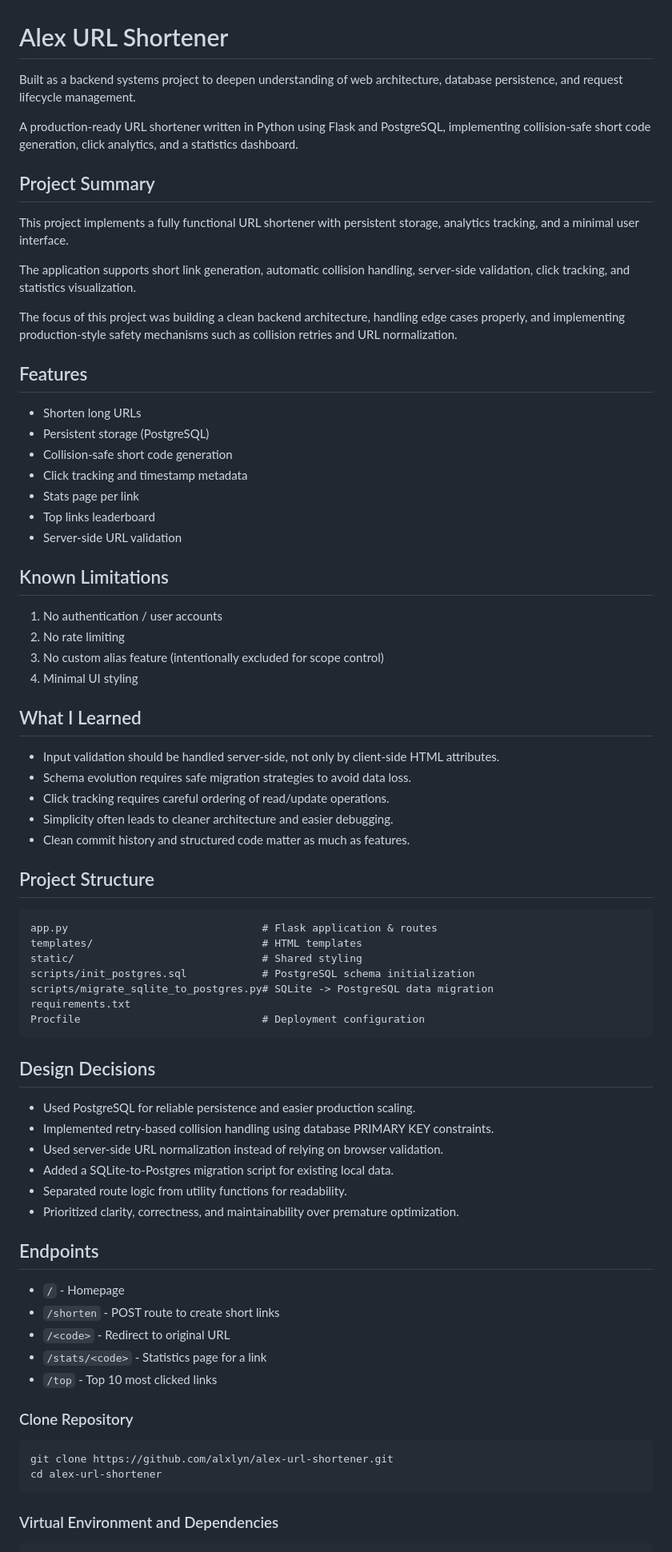
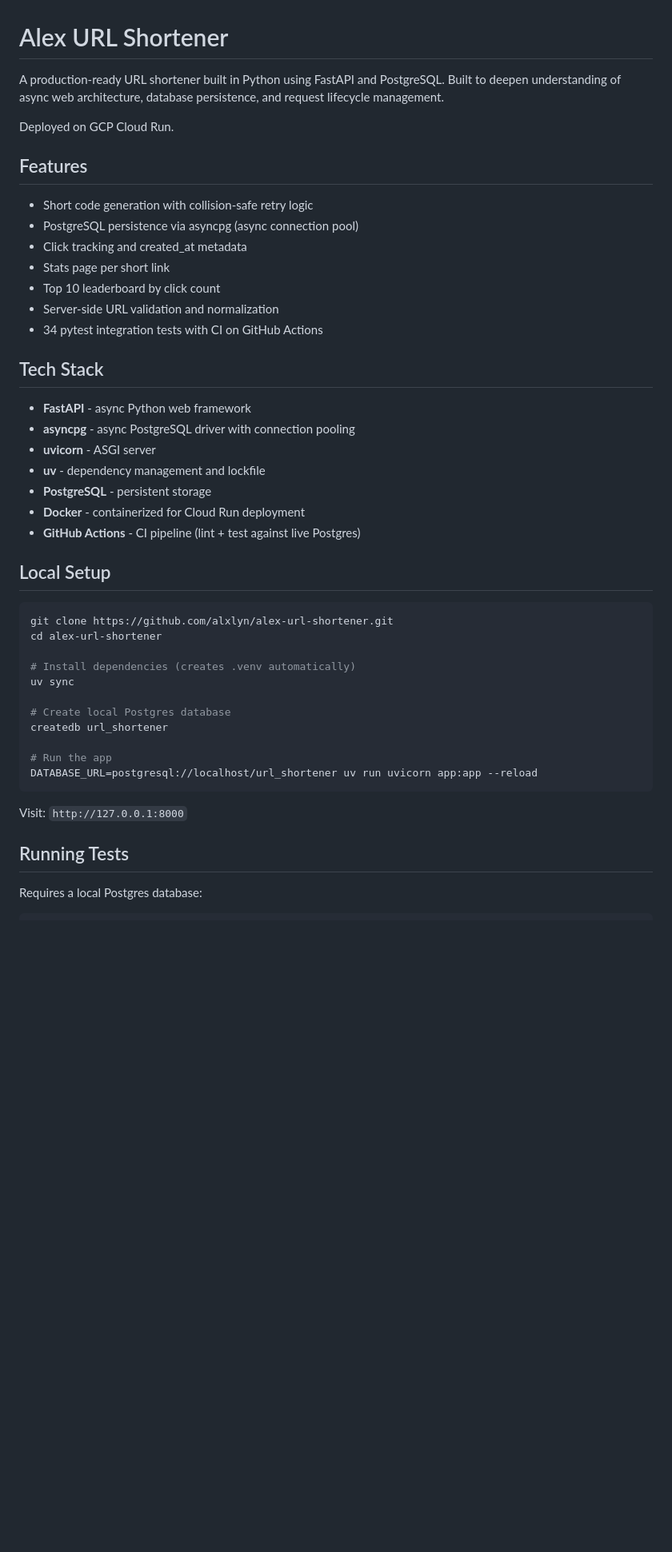
Before and after one commit to alxlyn/alex-url-shortener, a Markdown page: README.md, the part around one of its changes. Shown at 80% size. Rendered like a GitHub page; blank space fills up the shorter version.

Commit message:
update readme for fastapi migration

````diff
--- a/README.md
+++ b/README.md
@@ -1,75 +1,49 @@
 # Alex URL Shortener
 
-Built as a backend systems project to deepen understanding of web architecture, database persistence, and request lifecycle management.
+A production-ready URL shortener built in Python using FastAPI and PostgreSQL. Built to deepen understanding of async web architecture, database persistence, and request lifecycle management.
 
-A production-ready URL shortener written in Python using Flask and PostgreSQL, implementing collision-safe short code generation, click analytics, and a statistics dashboard.
-
-## Project Summary
-This project implements a fully functional URL shortener with persistent storage, analytics tracking, and a minimal user interface.
-
-The application supports short link generation, automatic collision handling, server-side validation, click tracking, and statistics visualization.
-
-The focus of this project was building a clean backend architecture, handling edge cases properly, and implementing production-style safety mechanisms such as collision retries and URL normalization.
+Deployed on GCP Cloud Run.
 
 ## Features
 
-- Shorten long URLs
-- Persistent storage (PostgreSQL)
-- Collision-safe short code generation
-- Click tracking and timestamp metadata
-- Stats page per link
-- Top links leaderboard
-- Server-side URL validation
+- Short code generation with collision-safe retry logic
+- PostgreSQL persistence via asyncpg (async connection pool)
+- Click tracking and created_at metadata
+- Stats page per short link
+- Top 10 leaderboard by click count
+- Server-side URL validation and normalization
+- 34 pytest integration tests with CI on GitHub Actions
 
-## Known Limitations
+## Tech Stack
 
-1. No authentication / user accounts
-2. No rate limiting
-3. No custom alias feature (intentionally excluded for scope control)
-4. Minimal UI styling
+- **FastAPI** - async Python web framework
+- **asyncpg** - async PostgreSQL driver with connection pooling
+- **uvicorn** - ASGI server
+- **uv** - dependency management and lockfile
+- **PostgreSQL** - persistent storage
+- **Docker** - containerized for Cloud Run deployment
+- **GitHub Actions** - CI pipeline (lint + test against live Postgres)
 
-## What I Learned
-
-- Input validation should be handled server-side, not only by client-side HTML attributes.
-- Schema evolution requires safe migration strategies to avoid data loss.
-- Click tracking requires careful ordering of read/update operations.
-- Simplicity often leads to cleaner architecture and easier debugging.
-- Clean commit history and structured code matter as much as features.
-
-## Project Structure
-
-    app.py                               # Flask application & routes
-    templates/                           # HTML templates
-    static/                              # Shared styling
-    scripts/init_postgres.sql            # PostgreSQL schema initialization
-    scripts/migrate_sqlite_to_postgres.py# SQLite -> PostgreSQL data migration
-    requirements.txt
-    Procfile                             # Deployment configuration
-
-## Design Decisions
-
-- Used PostgreSQL for reliable persistence and easier production scaling.
-- Implemented retry-based collision handling using database PRIMARY KEY constraints.
-- Used server-side URL normalization instead of relying on browser validation.
-- Added a SQLite-to-Postgres migration script for existing local data.
-- Separated route logic from utility functions for readability.
-- Prioritized clarity, correctness, and maintainability over premature optimization.
-
-## Endpoints
-
-- `/` - Homepage
-- `/shorten` - POST route to create short links
-- `/<code>` - Redirect to original URL
-- `/stats/<code>` - Statistics page for a link
-- `/top` - Top 10 most clicked links
-
-### Clone Repository
+## Local Setup
 
 ```bash
 git clone https://github.com/alxlyn/alex-url-shortener.git
 cd alex-url-shortener
+
+# Install dependencies (creates .venv automatically)
+uv sync
+
+# Create local Postgres database
+createdb url_shortener
+
+# Run the app
+DATABASE_URL=postgresql://localhost/url_shortener uv run uvicorn app:app --reload
 ```
 
-### Virtual Environment and Dependencies
+Visit: `http://127.0.0.1:8000`
+
+## Running Tests
+
+Requires a local Postgres database:
 
 ```bash
````
Also changed, not shown: other parts of README.md (+37 -26 lines).
